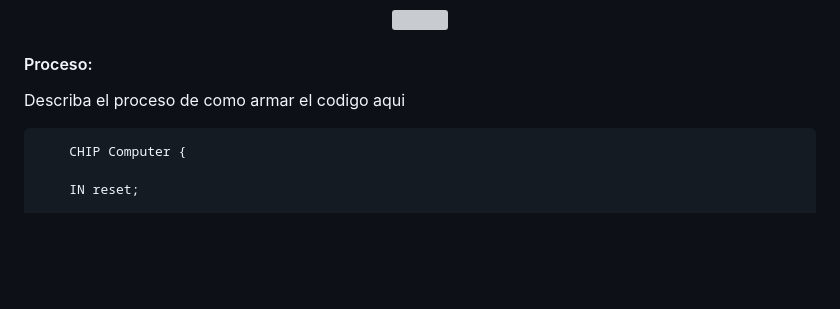
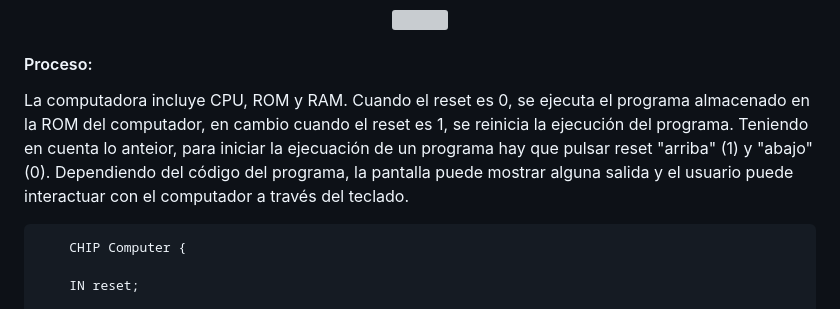
Before and after one commit to ArquitecturaComputadores-Grupo6/CodeCraft, a Markdown page: practica3/README.md, the part around the change. Rendered like a GitHub page; blank space fills up the shorter version; grey boxes are pictures that could not be loaded.

```diff
--- a/practica3/README.md
+++ b/practica3/README.md
@@ -198,7 +198,9 @@ La computadora que se realiza en este proyecto es lo más simple posible, basada
 <p align="center"><img src="https://arquitecturacomputadores-grupo6.github.io/CodeCraft/practica3/images/computer.PNG" width="500" height="300" /></p>
 
 #### Proceso:
-Describa el proceso de como armar el codigo aqui
+La computadora incluye CPU, ROM y RAM.
+Cuando el reset es 0, se ejecuta el programa almacenado en la ROM del computador, en cambio cuando el reset es 1, se reinicia la ejecución del programa.
+Teniendo en cuenta lo anteior, para iniciar la ejecuación de un programa hay que pulsar reset "arriba" (1) y "abajo" (0). Dependiendo del código del programa, la pantalla puede mostrar alguna salida y el usuario puede interactuar con el computador a través del teclado.
 
 <pre>
     CHIP Computer {
```
